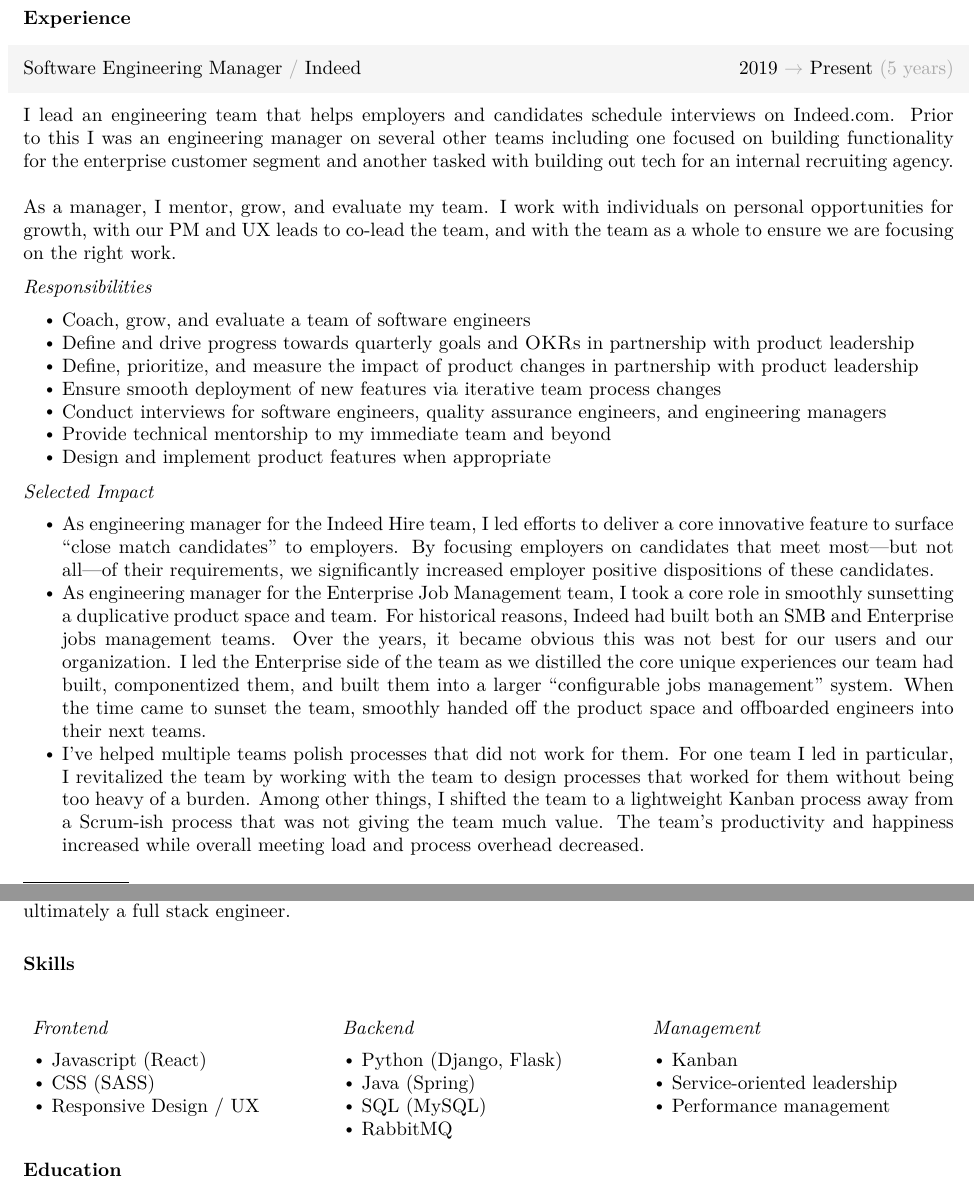
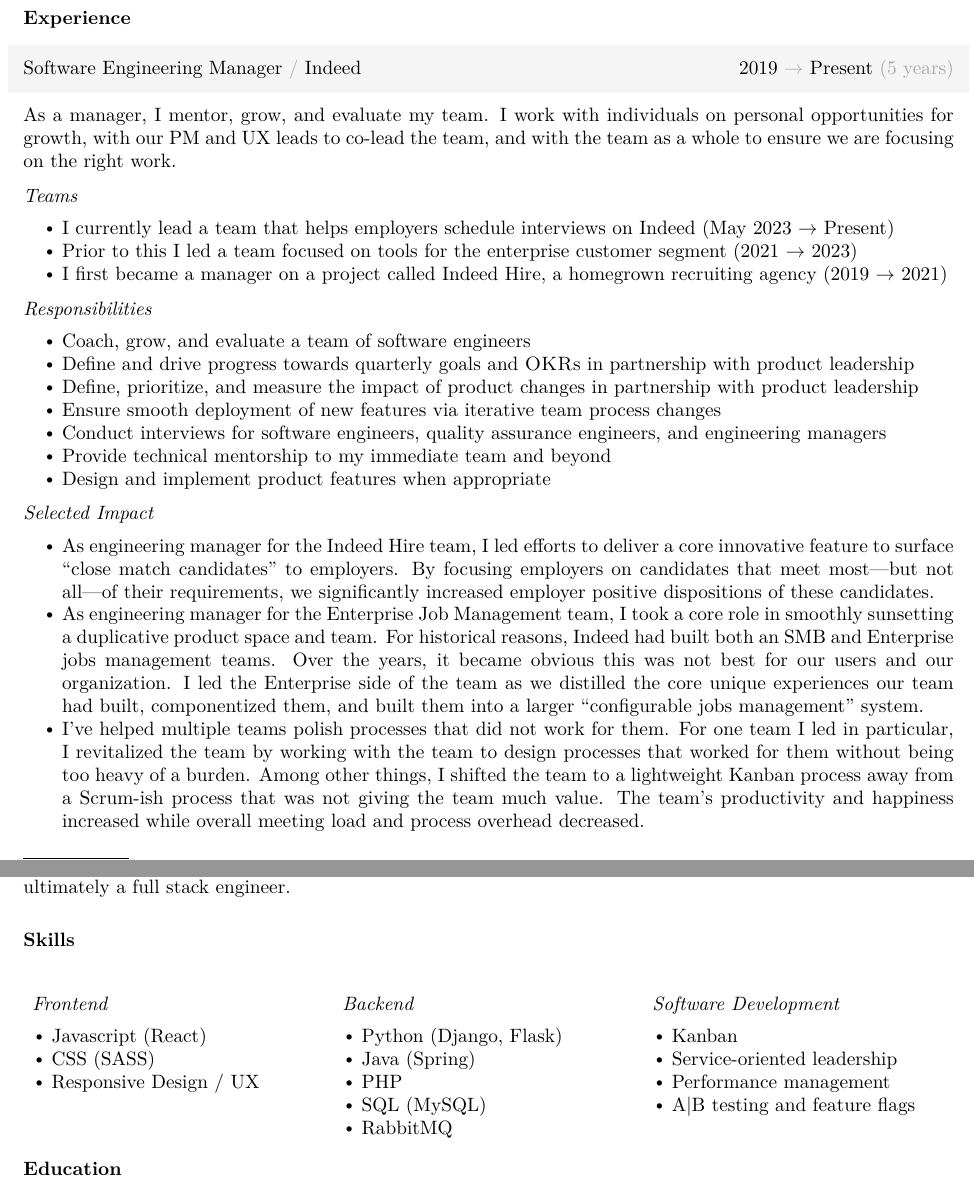
Before and after one commit to capshaw/resume, a LaTeX CV (AndrewCapshaw_resume.tex): two parts of pages 1 and 2 of 2, joined at a grey line, cut so that both start at the same text. Compiled offline with pdfLaTeX.

Commit message:
Updates resume, breaking out teams into bullet points for manager experience

```diff
--- a/AndrewCapshaw_resume.tex
+++ b/AndrewCapshaw_resume.tex
@@ -106,9 +106,15 @@
 	after title={\hfill2019 \textcolor{DarkGray}{$\rightarrow$} Present \textcolor{DarkGray}{(5 years)}}
 ]
 
-I lead an engineering team that helps employers and candidates schedule interviews on Indeed.com. Prior to this I was an engineering manager on several other teams including one focused on building functionality for the enterprise customer segment and another tasked with building out tech for an internal recruiting agency.\\
+As a manager, I mentor, grow, and evaluate my team. I work with individuals on personal opportunities for growth, with our PM and UX leads to co-lead the team, and with the team as a whole to ensure we are focusing on the right work.
 
-As a manager, I mentor, grow, and evaluate my team. I work with individuals on personal opportunities for growth, with our PM and UX leads to co-lead the team, and with the team as a whole to ensure we are focusing on the right work.
+\subsubsection{Teams}
+
+\begin{itemize}[noitemsep, leftmargin=2em, label=\raisebox{0.25ex}{\tiny$\bullet$}]
+	\item I currently lead a team that helps employers schedule interviews on Indeed (May 2023 {$\rightarrow$} Present)
+	\item Prior to this I led a team focused on tools for the enterprise customer segment (2021 {$\rightarrow$} 2023)
+	\item I first became a manager on a project called Indeed Hire, a homegrown recruiting agency (2019 {$\rightarrow$} 2021)
+\end{itemize}
 
 \subsubsection{Responsibilities}
 
@@ -126,7 +132,7 @@
 
 \begin{itemize}[noitemsep, leftmargin=2em, label=\raisebox{0.25ex}{\tiny$\bullet$}]
 	\item As engineering manager for the Indeed Hire team, I led efforts to deliver a core innovative feature to surface ``close match candidates'' to employers. By focusing employers on candidates that meet most—but not all—of their requirements, we significantly increased employer positive dispositions of these candidates.
-	\item As engineering manager for the Enterprise Job Management team, I took a core role in smoothly sunsetting a duplicative product space and team. For historical reasons, Indeed had built both an SMB and Enterprise jobs management teams. Over the years, it became obvious this was not best for our users and our organization. I led the Enterprise side of the team as we distilled the core unique experiences our team had built, componentized them, and built them into a larger ``configurable jobs management'' system. When the time came to sunset the team, smoothly handed off the product space and offboarded engineers into their next teams.
+	\item As engineering manager for the Enterprise Job Management team, I took a core role in smoothly sunsetting a duplicative product space and team. For historical reasons, Indeed had built both an SMB and Enterprise jobs management teams. Over the years, it became obvious this was not best for our users and our organization. I led the Enterprise side of the team as we distilled the core unique experiences our team had built, componentized them, and built them into a larger ``configurable jobs management'' system.
 	\item I've helped multiple teams polish processes that did not work for them. For one team I led in particular, I revitalized the team by working with the team to design processes that worked for them without being too heavy of a burden. Among other things, I shifted the team to a lightweight Kanban process away from a Scrum-ish process that was not giving the team much value. The team's productivity and happiness increased while overall meeting load and process overhead decreased. % TODO: by what amount?
 \end{itemize}
 
@@ -188,16 +194,18 @@
 	\begin{itemize}[noitemsep, leftmargin=1em, label=\raisebox{0.25ex}{\tiny$\bullet$}]
 		\item Python (Django, Flask)
 		\item Java (Spring)
+		\item PHP
 		\item SQL (MySQL)
 		\item RabbitMQ
 	\end{itemize}
 }&
 {
-	\subsubsection{Management}
+	\subsubsection{Software Development}
 	\begin{itemize}[noitemsep, leftmargin=1em, label=\raisebox{0.25ex}{\tiny$\bullet$}]
 		\item Kanban
 		\item Service-oriented leadership
 		\item Performance management
+		\item A|B testing and feature flags
 	\end{itemize}
 }
 \end{tabularx}
```
Also changed, not shown: AndrewCapshaw_resume.pdf.
